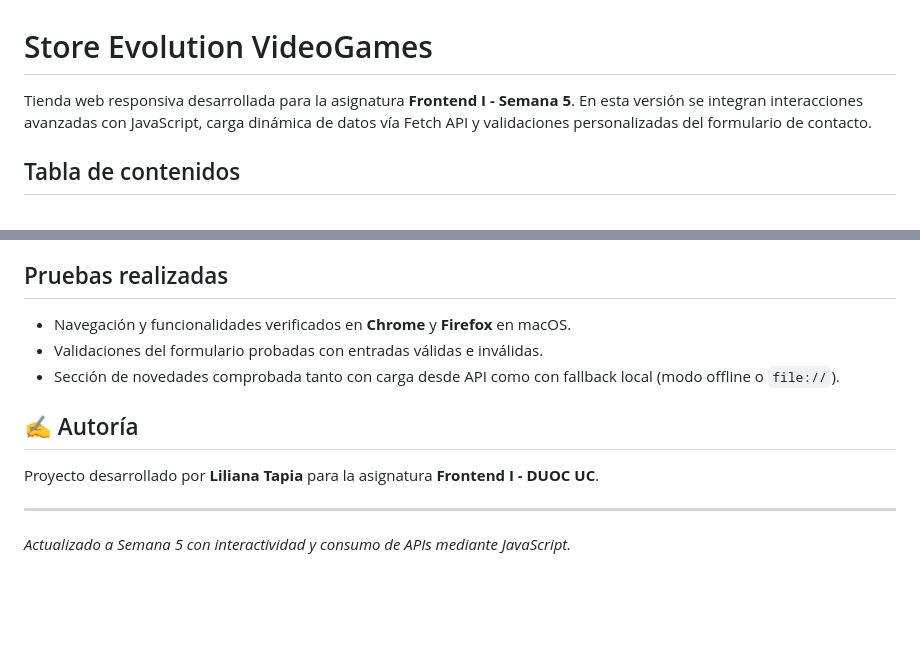
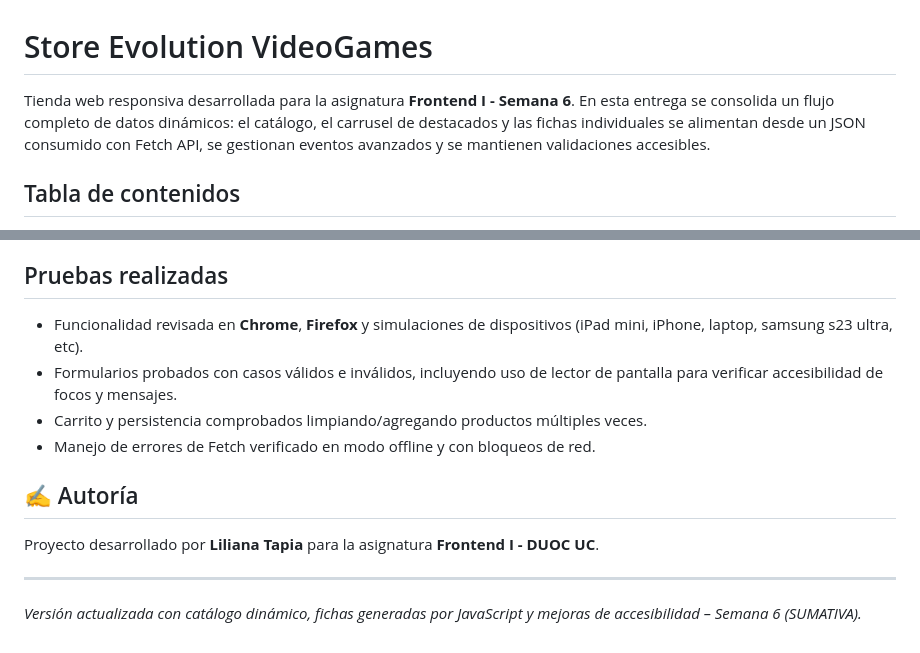
Before and after one commit to LilyTapia/FRONTEND-SUM2, a Markdown page: README.md, 2 parts joined by grey strips. GitHub-like rendering; blank space fills up the shorter version.

```diff
--- a/README.md
+++ b/README.md
@@ -1,6 +1,6 @@
 # Store Evolution VideoGames
 
-Tienda web responsiva desarrollada para la asignatura **Frontend I - Semana 5**. En esta versión se integran interacciones avanzadas con JavaScript, carga dinámica de datos vía Fetch API y validaciones personalizadas del formulario de contacto.
+Tienda web responsiva desarrollada para la asignatura **Frontend I - Semana 6**. En esta entrega se consolida un flujo completo de datos dinámicos: el catálogo, el carrusel de destacados y las fichas individuales se alimentan desde un JSON consumido con Fetch API, se gestionan eventos avanzados y se mantienen validaciones accesibles.
 
 ## Tabla de contenidos
 - [Descripción](#-descripción)
@@ -80,11 +80,12 @@ No se requiere instalación de dependencias adicionales.
 
 ## Pruebas realizadas
-- Navegación y funcionalidades verificados en **Chrome** y **Firefox** en macOS.
-- Validaciones del formulario probadas con entradas válidas e inválidas.
-- Sección de novedades comprobada tanto con carga desde API como con fallback local (modo offline o `file://`).
+- Funcionalidad revisada en **Chrome**, **Firefox** y simulaciones de dispositivos (iPad mini, iPhone, laptop, samsung s23 ultra, etc).
+- Formularios probados con casos válidos e inválidos, incluyendo uso de lector de pantalla para verificar accesibilidad de focos y mensajes.
+- Carrito y persistencia comprobados limpiando/agregando productos múltiples veces.
+- Manejo de errores de Fetch verificado en modo offline y con bloqueos de red.
 
 ## ✍️ Autoría
 Proyecto desarrollado por **Liliana Tapia** para la asignatura **Frontend I - DUOC UC**.
 
 ---
-*Actualizado a Semana 5 con interactividad y consumo de APIs mediante JavaScript.*
+*Versión actualizada con catálogo dinámico, fichas generadas por JavaScript y mejoras de accesibilidad – Semana 6 (SUMATIVA).*
```
Also changed, not shown: other parts of README.md (+37 -37 lines).
